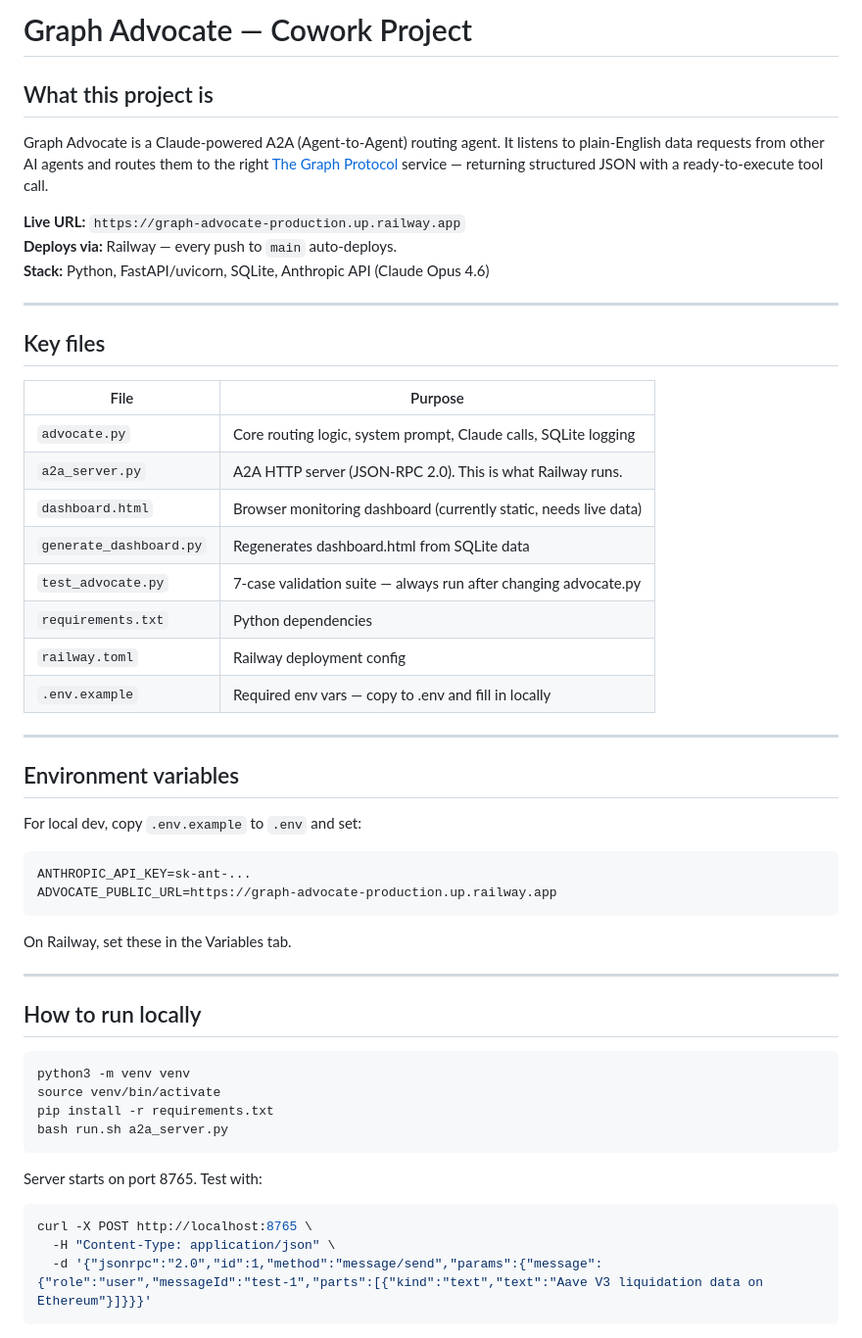
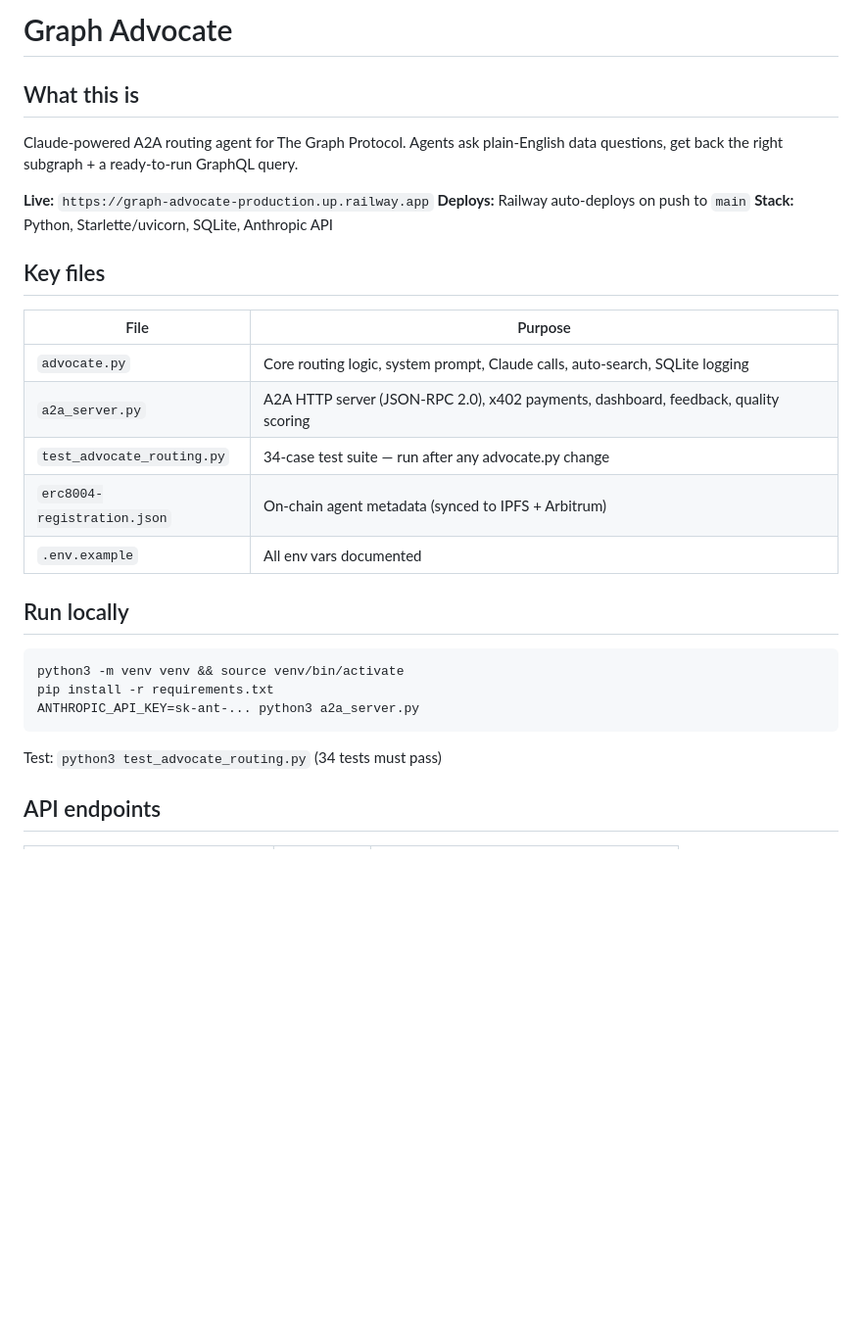
Before and after one commit to PaulieB14/graph-advocate, a Markdown page: CLAUDE.md, the part around one of its changes. Shown at 98% size. Drawn GitHub-style; blank space fills up the shorter version.

````diff
--- a/CLAUDE.md
+++ b/CLAUDE.md
@@ -1,55 +1,32 @@
-# Graph Advocate — Cowork Project
+# Graph Advocate
 
-## What this project is
+## What this is
 
-Graph Advocate is a Claude-powered A2A (Agent-to-Agent) routing agent. It listens to plain-English data requests from other AI agents and routes them to the right [The Graph Protocol](https://thegraph.com) service — returning structured JSON with a ready-to-execute tool call.
+Claude-powered A2A routing agent for The Graph Protocol. Agents ask plain-English data questions, get back the right subgraph + a ready-to-run GraphQL query.
 
-**Live URL:** `https://graph-advocate-production.up.railway.app`
-**Deploys via:** Railway — every push to `main` auto-deploys.
-**Stack:** Python, FastAPI/uvicorn, SQLite, Anthropic API (Claude Opus 4.6)
-
----
+**Live:** `https://graph-advocate-production.up.railway.app`
+**Deploys:** Railway auto-deploys on push to `main`
+**Stack:** Python, Starlette/uvicorn, SQLite, Anthropic API
 
 ## Key files
 
 | File | Purpose |
 |---|---|
-| `advocate.py` | Core routing logic, system prompt, Claude calls, SQLite logging |
-| `a2a_server.py` | A2A HTTP server (JSON-RPC 2.0). This is what Railway runs. |
-| `dashboard.html` | Browser monitoring dashboard (currently static, needs live data) |
-| `generate_dashboard.py` | Regenerates dashboard.html from SQLite data |
-| `test_advocate.py` | 7-case validation suite — always run after changing advocate.py |
-| `requirements.txt` | Python dependencies |
-| `railway.toml` | Railway deployment config |
-| `.env.example` | Required env vars — copy to .env and fill in locally |
+| `advocate.py` | Core routing logic, system prompt, Claude calls, auto-search, SQLite logging |
+| `a2a_server.py` | A2A HTTP server (JSON-RPC 2.0), x402 payments, dashboard, feedback, quality scoring |
+| `test_advocate_routing.py` | 34-case test suite — run after any advocate.py change |
+| `erc8004-registration.json` | On-chain agent metadata (synced to IPFS + Arbitrum) |
+| `.env.example` | All env vars documented |
 
----
+## Run locally
 
-## Environment variables
-
-For local dev, copy `.env.example` to `.env` and set:
-```
-ANTHROPIC_API_KEY=sk-ant-...
-ADVOCATE_PUBLIC_URL=https://graph-advocate-production.up.railway.app
+```bash
+python3 -m venv venv && source venv/bin/activate
+pip install -r requirements.txt
+ANTHROPIC_API_KEY=sk-ant-... python3 a2a_server.py
 ```
 
-On Railway, set these in the Variables tab.
+Test: `python3 test_advocate_routing.py` (34 tests must pass)
 
----
+## API endpoints
 
-## How to run locally
-
-```bash
-python3 -m venv venv
-source venv/bin/activate
-pip install -r requirements.txt
-bash run.sh a2a_server.py
-```
-
-Server starts on port 8765. Test with:
-```bash
-curl -X POST http://localhost:8765 \
-  -H "Content-Type: application/json" \
-  -d '{"jsonrpc":"2.0","id":1,"method":"message/send","params":{"message":{"role":"user","messageId":"test-1","parts":[{"kind":"text","text":"Aave V3 liquidation data on Ethereum"}]}}}'
-```
-
````
Also changed, not shown: other parts of CLAUDE.md (+40 -46 lines).
